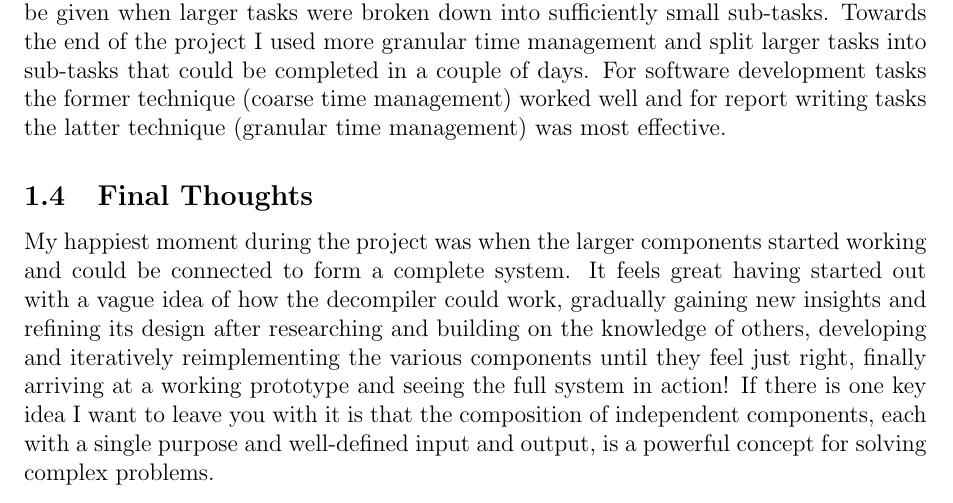
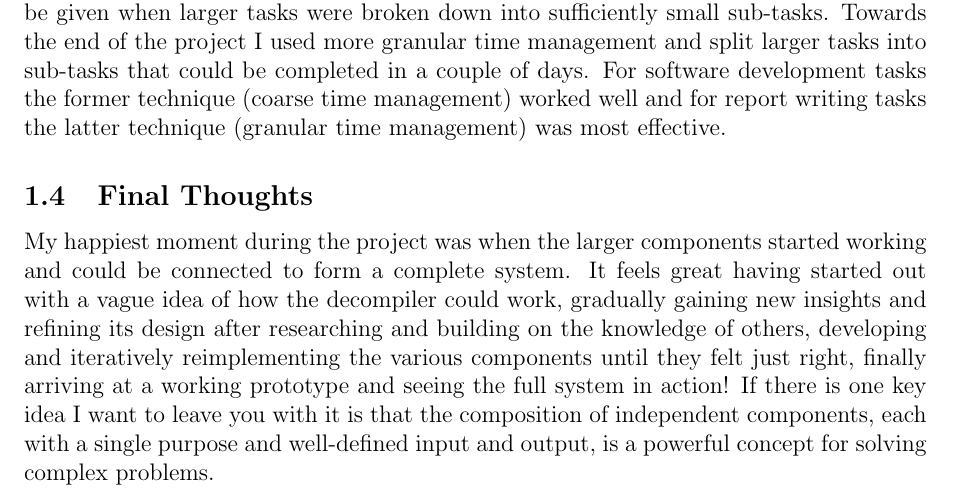
Before and after one commit to decomp/doc, a LaTeX document (10_con.tex, which reads sections/10_conclusion/4_final_thoughts.tex): part of page 3 of 4, cut so that both start at the same text. Compiled offline with pdfLaTeX; a LaTeX package or settings file that is missing is left out.

Commit message:
con: Remove TODO from Fianl Thoughts section.

```diff
--- a/sections/10_conclusion/4_final_thoughts.tex
+++ b/sections/10_conclusion/4_final_thoughts.tex
@@ -2,6 +2,4 @@
 
 \subsection{Final Thoughts}
 
-My happiest moment during the project was when the larger components started working and could be connected to form a complete system. It feels great having started out with a vague idea of how the decompiler could work, gradually gaining new insights and refining its design after researching and building on the knowledge of others, developing and iteratively reimplementing the various components until they feel just right, finally arriving at a working prototype and seeing the full system in action! If there is one key idea I want to leave you with it is that the composition of independent components, each with a single purpose and well-defined input and output, is a powerful concept for solving complex problems.
-
-% TODO: Include the capabilities of the user when he or she is given direct access to the decompilation pipeline and may exchange any component with one of his or her choice. In contrast to traditional decompilers which are monolithic in nature.
+My happiest moment during the project was when the larger components started working and could be connected to form a complete system. It feels great having started out with a vague idea of how the decompiler could work, gradually gaining new insights and refining its design after researching and building on the knowledge of others, developing and iteratively reimplementing the various components until they felt just right, finally arriving at a working prototype and seeing the full system in action! If there is one key idea I want to leave you with it is that the composition of independent components, each with a single purpose and well-defined input and output, is a powerful concept for solving complex problems.
```
